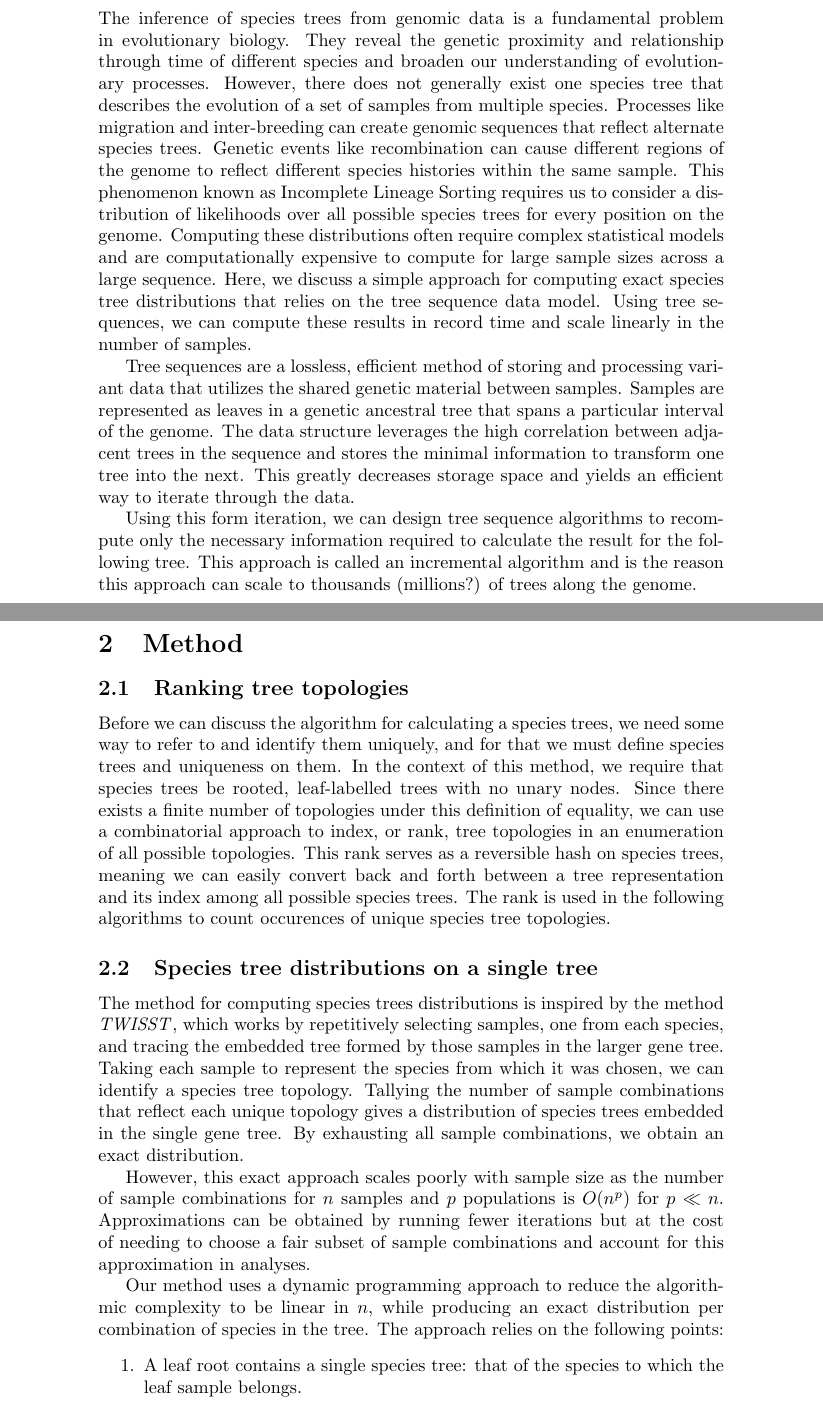
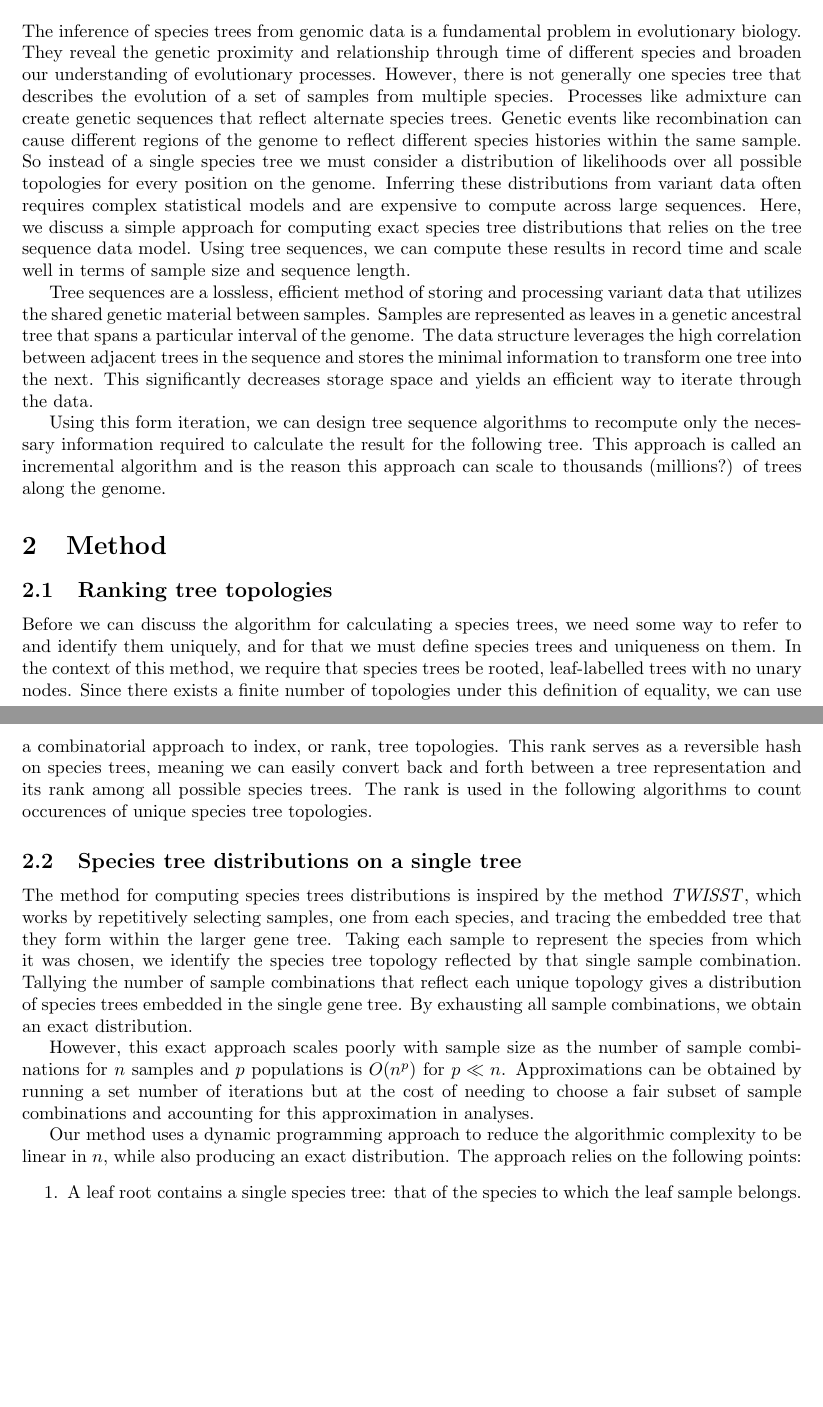
Before and after one commit to daniel-goldstein/topologies-preprint, a LaTeX document (topologies.tex): two parts of pages 1 and 2 of 4 before the commit and two parts of pages 1 and 2 of 5 after it, joined at a grey line, cut so that both start at the same text, the shorter picture padded with empty space. Compiled offline with pdfLaTeX.

```diff
--- a/topologies.tex
+++ b/topologies.tex
@@ -1,8 +1,9 @@
 \documentclass{article}
 
+\usepackage{geometry}
 \usepackage{amsmath, amsfonts, amsthm}
 \usepackage{algorithm, algpseudocode}
-\usepackage{graphicx}
+\usepackage{graphicx, subcaption, float}
 
 \graphicspath{{./images/}}
 
@@ -23,21 +24,20 @@
 The inference of species trees from genomic data is a fundamental problem in
 evolutionary biology. They reveal the genetic proximity and relationship
 through time of different species and broaden our understanding of
-evolutionary processes. However, there does not generally exist one
+evolutionary processes. However, there is not generally one
 species tree that describes the evolution of a set of samples from multiple
-species. Processes like migration and inter-breeding can create genomic
-sequences that reflect alternate species trees.
-Genetic events like recombination can cause
-different regions of the genome to reflect different species histories
-within the same sample. This phenomenon known as Incomplete Lineage Sorting
-requires us to consider a distribution of likelihoods over all possible
-species trees for every position on the genome. Computing these
-distributions often require complex statistical models and are
-computationally expensive to compute for large sample sizes across a large
-sequence. Here, we discuss a simple approach for computing exact species
-tree distributions that relies on the tree sequence data model. Using tree
-sequences, we can compute these results in record time and scale linearly
-in the number of samples.
+species. Processes like admixture can create genetic sequences that reflect
+alternate species trees.
+Genetic events like recombination can cause different regions of the genome
+to reflect different species histories within the same sample.
+So instead of a single species tree we must consider a distribution
+of likelihoods over all possible topologies for every position on the genome.
+Inferring these distributions from variant data often requires complex
+statistical models and are expensive to compute across large sequences.
+Here, we discuss a simple approach for computing exact
+species tree distributions that relies on the tree sequence data model.
+Using tree sequences, we can compute these results in record time and
+scale well in terms of sample size and sequence length.
 
 Tree sequences are a lossless, efficient method of storing and processing
 variant data that utilizes the shared genetic material between samples.
@@ -45,8 +45,8 @@
 a particular interval of the genome. The data structure
 leverages the high correlation between adjacent trees in the sequence and
 stores the minimal information to transform one tree into the next. This
-greatly decreases storage space and yields an efficient way to iterate through
-the data.
+significantly decreases storage space and yields an efficient way to iterate
+through the data.
 
 Using this form iteration, we can design tree sequence algorithms to
 recompute only the necessary information required to calculate the result
@@ -64,10 +64,10 @@
 unary nodes.
 Since there exists a finite number of topologies under this definition
 of equality, we can use a combinatorial approach to index, or rank,
-tree topologies in an enumeration of all possible topologies.
+tree topologies.
 This rank serves as a reversible hash on species trees, meaning we can
 easily convert back and forth between a tree representation and its
-index among all possible species trees. The rank is used in the following
+rank among all possible species trees. The rank is used in the following
 algorithms to count occurences of unique species tree topologies.
 
 \subsection{Species tree distributions on a single tree}
@@ -75,22 +75,23 @@
 The method for computing species trees distributions is inspired by the method
 \twisst, which works
 by repetitively selecting samples, one from each species, and tracing the
-embedded tree formed by those samples in the larger gene tree. Taking each
-sample to represent the species from which it was chosen, we can identify
-a species tree topology. Tallying the number of sample combinations that
+embedded tree that they form within the larger gene tree. Taking each
+sample to represent the species from which it was chosen, we identify
+the species tree topology reflected by that single sample combination.
+Tallying the number of sample combinations that
 reflect each unique topology gives a distribution of species trees
 embedded in the single gene tree. By exhausting all sample combinations,
 we obtain an exact distribution.
 
 However, this exact approach scales poorly with sample size as the number
 of sample combinations for $n$ samples and $p$ populations is $O(n^p)$ for
-$p \ll n$. Approximations can be obtained by running fewer iterations but
-at the cost of needing to choose a fair subset of sample combinations and
-account for this approximation in analyses.
+$p \ll n$. Approximations can be obtained by running a set number of iterations
+but at the cost of needing to choose a fair subset of sample combinations and
+accounting for this approximation in analyses.
 
 Our method uses a dynamic programming approach to reduce the algorithmic
-complexity to be linear in $n$, while producing an exact distribution per
-combination of species in the tree. The approach relies on the following points:
+complexity to be linear in $n$, while also producing an exact distribution.
+The approach relies on the following points:
 \begin{enumerate}
     % What is the name of a leaf root?
     \item A leaf root contains a single species tree: that of the species to
```
Also changed, not shown: images/great_apes_area_plot.png (added), images/incremental_times.png (added), images/tree_0.png (added), images/tree_1.png (added), images/tree_2.png (added), images/tree_3.png (added), topologies.tex (65 more changed lines), 1 other file.
